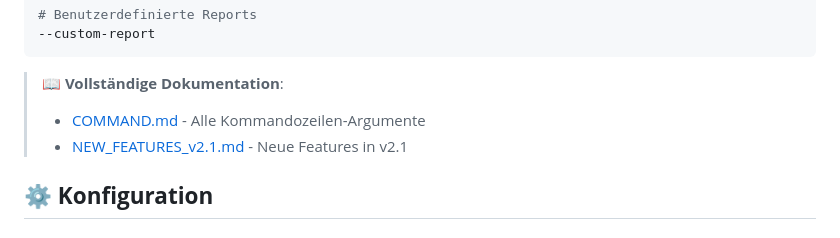
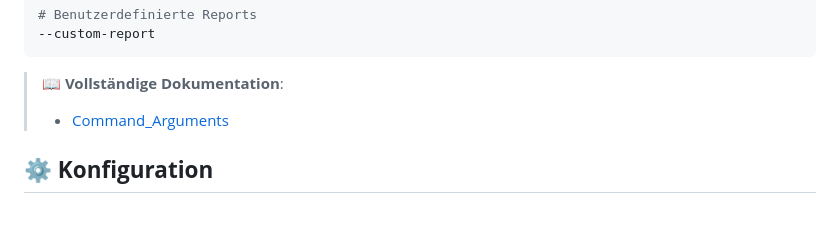
Before and after one commit to Jaron1238/hacking, a Markdown page: README.md, the part around the change. Rendered like a GitHub page.

Commit message:
Fix links in README for command documentation
Updated links in documentation for command arguments.

````diff
--- a/README.md
+++ b/README.md
@@ -240,8 +240,8 @@ hacking/
 ```
 
 > 📖 **Vollständige Dokumentation**:
-> - [COMMAND.md](command.md) - Alle Kommandozeilen-Argumente
-> - [NEW_FEATURES_v2.1.md](NEW_FEATURES_v2.1.md) - Neue Features in v2.1
+> - [Command_Arguments](command.md)
+
 
 ## ⚙️ **Konfiguration**
 
````
